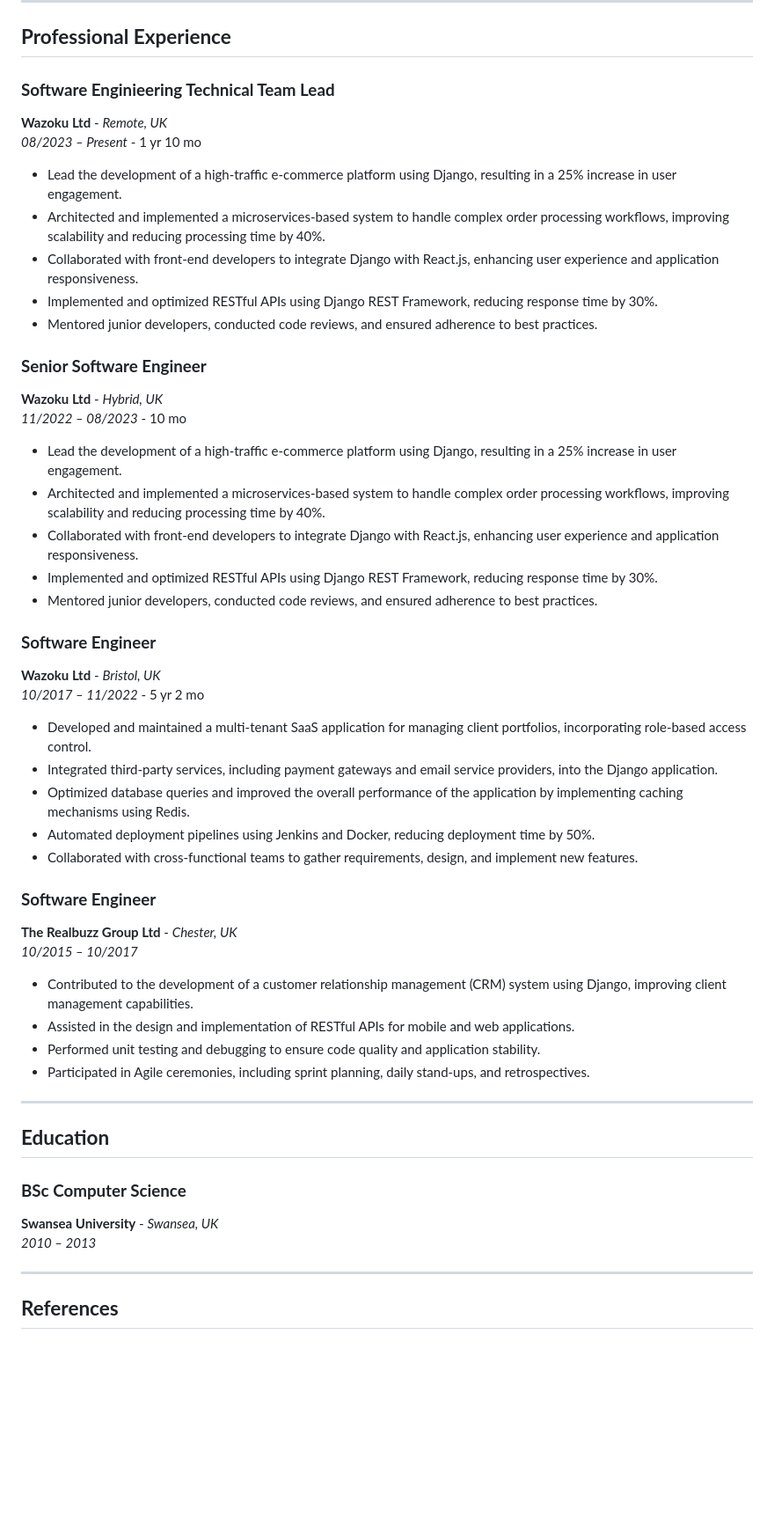
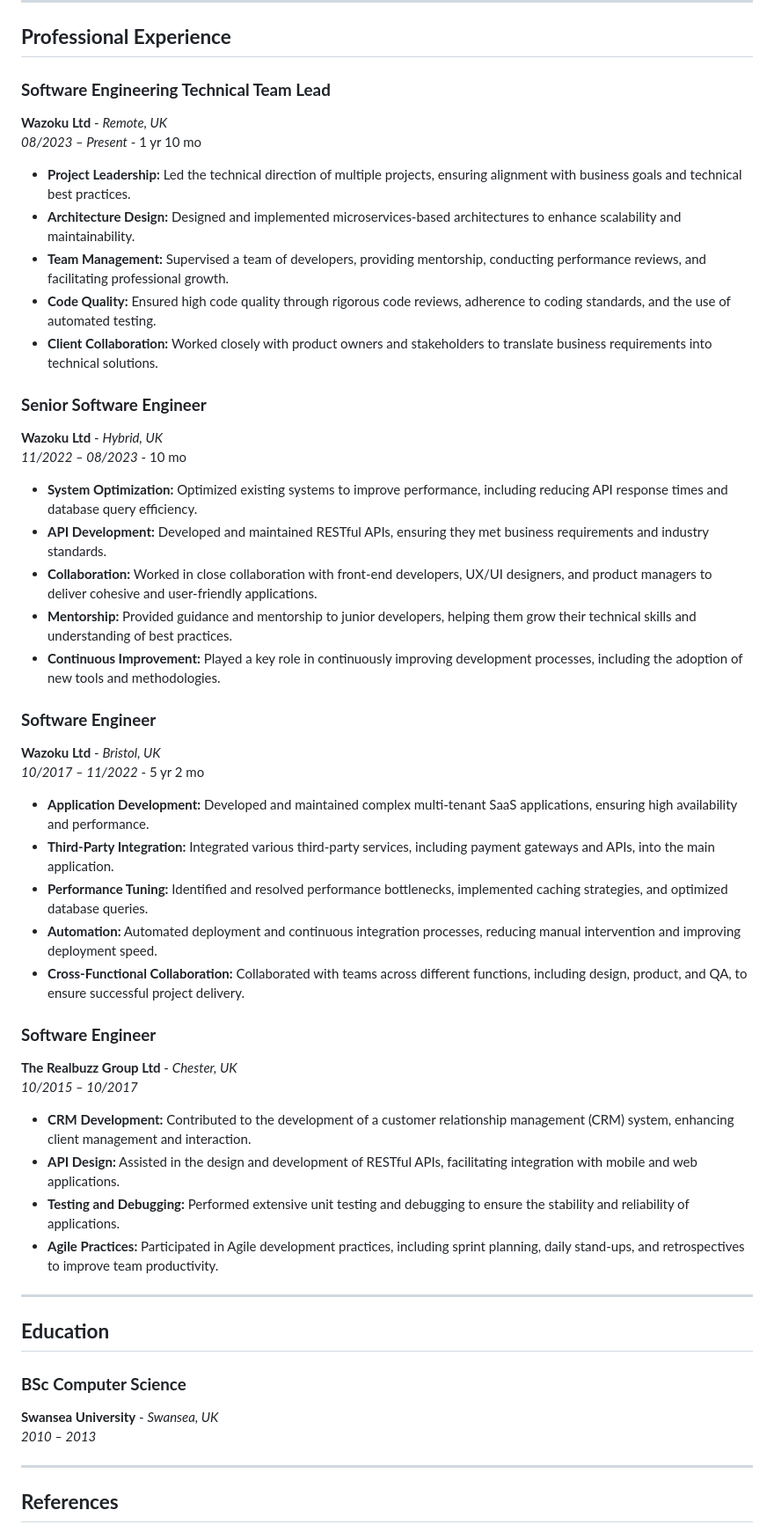
Before and after one commit to espedzhev/curriculum_vitae, a Markdown page: README.md, the part around one of its changes. Shown at 88% size. Rendered like a GitHub page; blank space fills up the shorter version.

```diff
--- a/README.md
+++ b/README.md
@@ -29,44 +28,44 @@ Experienced Python/Django web developer with over X years of experience building
 
 ## **Professional Experience**
 
-### **Software Enginieering Technical Team Lead**
+### **Software Engineering Technical Team Lead**
 **Wazoku Ltd** - *Remote, UK*
 *08/2023 – Present* - 1 yr 10 mo
 
-- Lead the development of a high-traffic e-commerce platform using Django, resulting in a 25% increase in user engagement.
-- Architected and implemented a microservices-based system to handle complex order processing workflows, improving scalability and reducing processing time by 40%.
-- Collaborated with front-end developers to integrate Django with React.js, enhancing user experience and application responsiveness.
-- Implemented and optimized RESTful APIs using Django REST Framework, reducing response time by 30%.
-- Mentored junior developers, conducted code reviews, and ensured adherence to best practices.
+- **Project Leadership:** Led the technical direction of multiple projects, ensuring alignment with business goals and technical best practices.
+- **Architecture Design:** Designed and implemented microservices-based architectures to enhance scalability and maintainability.
+- **Team Management:** Supervised a team of developers, providing mentorship, conducting performance reviews, and facilitating professional growth.
+- **Code Quality:** Ensured high code quality through rigorous code reviews, adherence to coding standards, and the use of automated testing.
+- **Client Collaboration:** Worked closely with product owners and stakeholders to translate business requirements into technical solutions.
 
 ### **Senior Software Engineer**
 **Wazoku Ltd** - *Hybrid, UK*
 *11/2022 – 08/2023* - 10 mo
 
-- Lead the development of a high-traffic e-commerce platform using Django, resulting in a 25% increase in user engagement.
-- Architected and implemented a microservices-based system to handle complex order processing workflows, improving scalability and reducing processing time by 40%.
-- Collaborated with front-end developers to integrate Django with React.js, enhancing user experience and application responsiveness.
-- Implemented and optimized RESTful APIs using Django REST Framework, reducing response time by 30%.
-- Mentored junior developers, conducted code reviews, and ensured adherence to best practices.
+- **System Optimization:** Optimized existing systems to improve performance, including reducing API response times and database query efficiency.
+- **API Development:** Developed and maintained RESTful APIs, ensuring they met business requirements and industry standards.
+- **Collaboration:** Worked in close collaboration with front-end developers, UX/UI designers, and product managers to deliver cohesive and user-friendly applications.
+- **Mentorship:** Provided guidance and mentorship to junior developers, helping them grow their technical skills and understanding of best practices.
+- **Continuous Improvement:** Played a key role in continuously improving development processes, including the adoption of new tools and methodologies.
 
 ### **Software Engineer**
 **Wazoku Ltd** - *Bristol, UK*
 *10/2017 – 11/2022* - 5 yr 2 mo
 
-- Developed and maintained a multi-tenant SaaS application for managing client portfolios, incorporating role-based access control.
-- Integrated third-party services, including payment gateways and email service providers, into the Django application.
-- Optimized database queries and improved the overall performance of the application by implementing caching mechanisms using Redis.
-- Automated deployment pipelines using Jenkins and Docker, reducing deployment time by 50%.
-- Collaborated with cross-functional teams to gather requirements, design, and implement new features.
+- **Application Development:** Developed and maintained complex multi-tenant SaaS applications, ensuring high availability and performance.
+- **Third-Party Integration:** Integrated various third-party services, including payment gateways and APIs, into the main application.
+- **Performance Tuning:** Identified and resolved performance bottlenecks, implemented caching strategies, and optimized database queries.
+- **Automation:** Automated deployment and continuous integration processes, reducing manual intervention and improving deployment speed.
+- **Cross-Functional Collaboration:** Collaborated with teams across different functions, including design, product, and QA, to ensure successful project delivery.
 
 ### **Software Engineer**
 **The Realbuzz Group Ltd** - *Chester, UK*
 *10/2015 – 10/2017*
 
-- Contributed to the development of a customer relationship management (CRM) system using Django, improving client management capabilities.
-- Assisted in the design and implementation of RESTful APIs for mobile and web applications.
-- Performed unit testing and debugging to ensure code quality and application stability.
-- Participated in Agile ceremonies, including sprint planning, daily stand-ups, and retrospectives.
+- **CRM Development:** Contributed to the development of a customer relationship management (CRM) system, enhancing client management and interaction.
+- **API Design:** Assisted in the design and development of RESTful APIs, facilitating integration with mobile and web applications.
+- **Testing and Debugging:** Performed extensive unit testing and debugging to ensure the stability and reliability of applications.
+- **Agile Practices:** Participated in Agile development practices, including sprint planning, daily stand-ups, and retrospectives to improve team productivity.
 
 ---
 
@@ -76,7 +75,6 @@ Experienced Python/Django web developer with over X years of experience building
 **Swansea University** - *Swansea, UK*
 *2010 – 2013*
 
-
 ---
 
 ## **References**
```
Also changed, not shown: other parts of README.md (+2 -3 lines).
